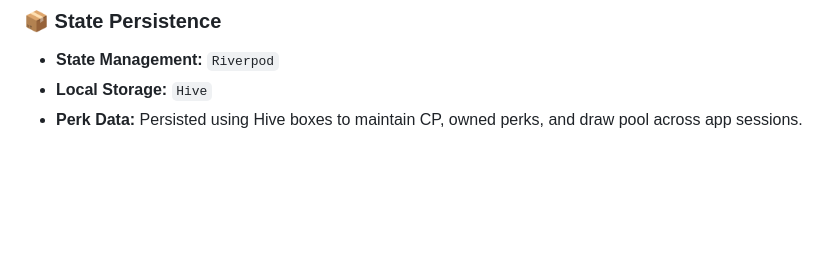
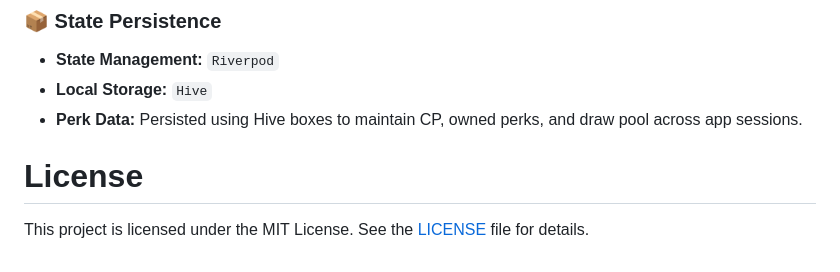
Before and after one commit to Adesh-poz/celestial-forge-v3, a Markdown page: README.md, the part around the change. GitHub-like rendering; blank space fills up the shorter version.

Commit message:
Added MIT license

```diff
--- a/README.md
+++ b/README.md
@@ -102,3 +102,8 @@ Was it all worth it, though? ...IDK. You tell me.
 - **State Management:** `Riverpod`
 - **Local Storage:** `Hive`
 - **Perk Data:** Persisted using Hive boxes to maintain CP, owned perks, and draw pool across app sessions.
+
+
+# License
+
+This project is licensed under the MIT License. See the [LICENSE](LICENSE) file for details.
```
